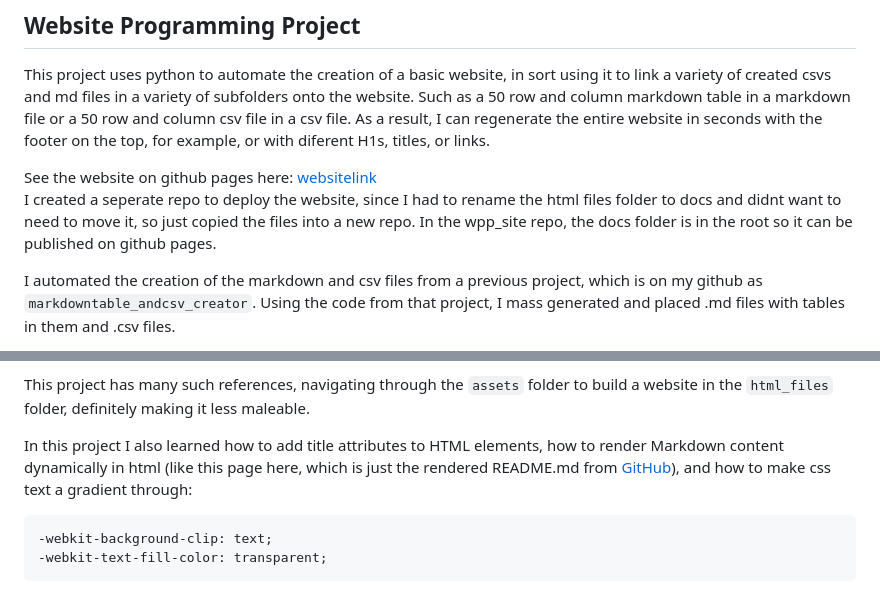
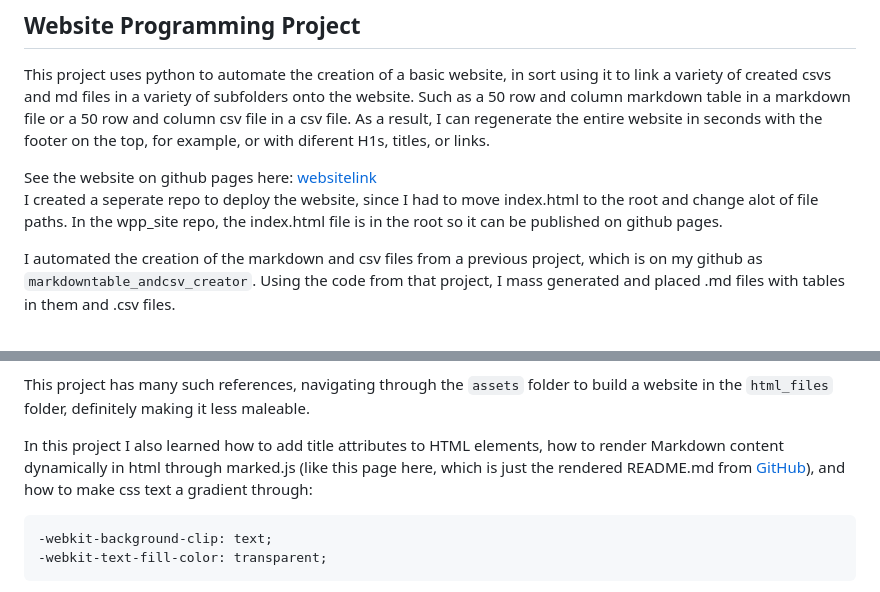
Before and after one commit to shalevwiden/wpp_site, a Markdown page: README.md, 2 parts joined by grey strips. Drawn GitHub-style.

````diff
--- a/README.md
+++ b/README.md
@@ -6,8 +6,8 @@ As a result, I can regenerate the entire website in seconds with the footer on t
 
 See the website on github pages here: [websitelink]
 <br>
-I created a seperate repo to deploy the website, since I had to rename the html files folder to docs and didnt want to need to move it, so just copied the files into a new repo.
-In the wpp_site repo, the docs folder is in the root so it can be published on github pages.
+I created a seperate repo to deploy the website, since I had to move index.html to the root and change alot of file paths.
+In the wpp_site repo, the index.html file is in the root so it can be published on github pages.
 
 I automated the creation of the markdown and csv files from a previous project, which is on my github as
 `markdowntable_andcsv_creator`.
@@ -41,7 +41,7 @@ html_link=subfolder.split(num)[0]+num+'.html'
 
 This project has many such references, navigating through the `assets` folder to build a website in the `html_files` folder, definitely making it less maleable.
 
-In this project I also learned how to add title attributes to HTML elements, how to render Markdown content dynamically in html (like this page here, which is just the rendered README.md from [GitHub]), and how to make css text a gradient through:
+In this project I also learned how to add title attributes to HTML elements, how to render Markdown content dynamically in html through marked.js (like this page here, which is just the rendered README.md from [GitHub]), and how to make css text a gradient through:
 
 ```css
 -webkit-background-clip: text;
````
